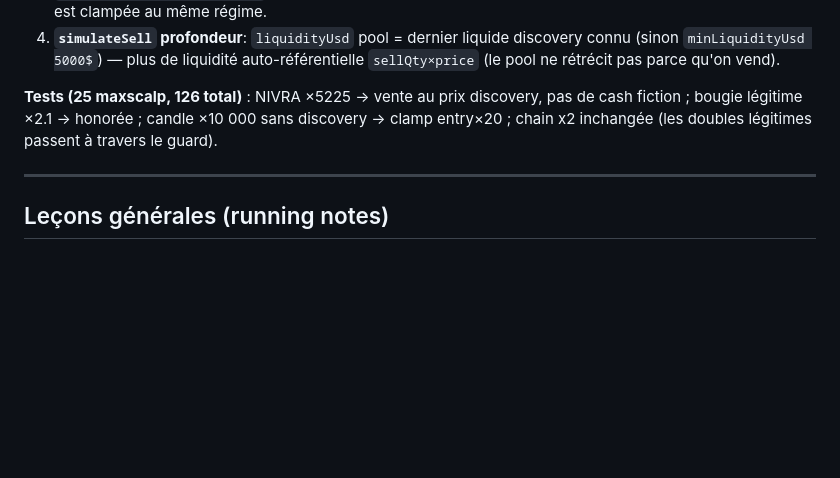
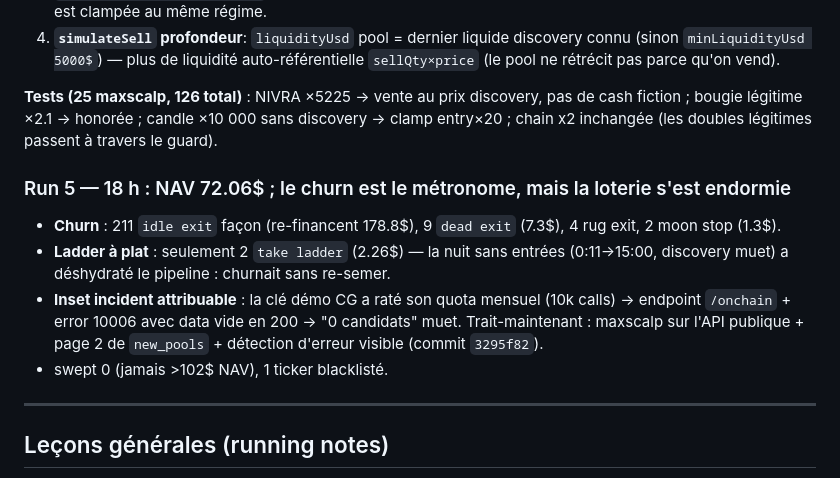
Before and after one commit to nikodindon/solbot-2, a Markdown page: results/scalping-experiments.md, the part around the change. Rendered like a GitHub page; blank space fills up the shorter version.

Commit message:
journal: bilan run 5 (churn 211 idle/9 dead, ladder à 2 takes, quota CG épuisé = discovery muet 15h)

```diff
--- a/results/scalping-experiments.md
+++ b/results/scalping-experiments.md
@@ -189,6 +189,13 @@ Base vierge (100$, 0 position), deux garde-fous de vérité :
 
 **Tests (25 maxscalp, 126 total)** : NIVRA ×5225 → vente au prix discovery, pas de cash fiction ; bougie légitime ×2.1 → honorée ; candle ×10 000 sans discovery → clamp entry×20 ; chain x2 inchangée (les doubles légitimes passent à travers le guard).
 
+### Run 5 — 18 h : NAV 72.06$ ; le churn est le métronome, mais la loterie s'est endormie
+
+- **Churn** : 211 `idle exit` façon (re-financent 178.8$), 9 `dead exit` (7.3$), 4 rug exit, 2 moon stop (1.3$).
+- **Ladder à plat** : seulement 2 `take ladder` (2.26$) — la nuit sans entrées (0:11→15:00, discovery muet) a déshydraté le pipeline : churnait sans re-semer.
+- **Inset incident attribuable** : la clé démo CG a raté son quota mensuel (10k calls) → endpoint `/onchain` + error 10006 avec data vide en 200 → "0 candidats" muet. Trait-maintenant : maxscalp sur l'API publique + page 2 de `new_pools` + détection d'erreur visible (commit `3295f82`).
+- swept 0 (jamais >102$ NAV), 1 ticker blacklisté.
+
 ---
 
 ## Leçons générales (running notes)
```
